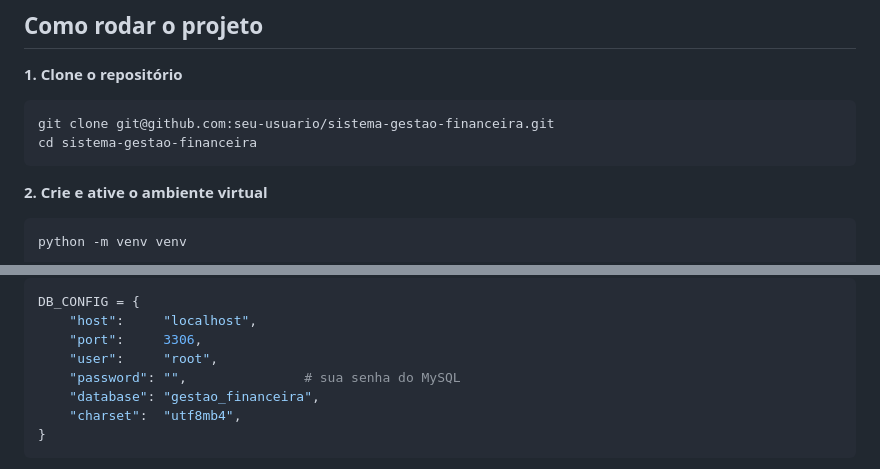
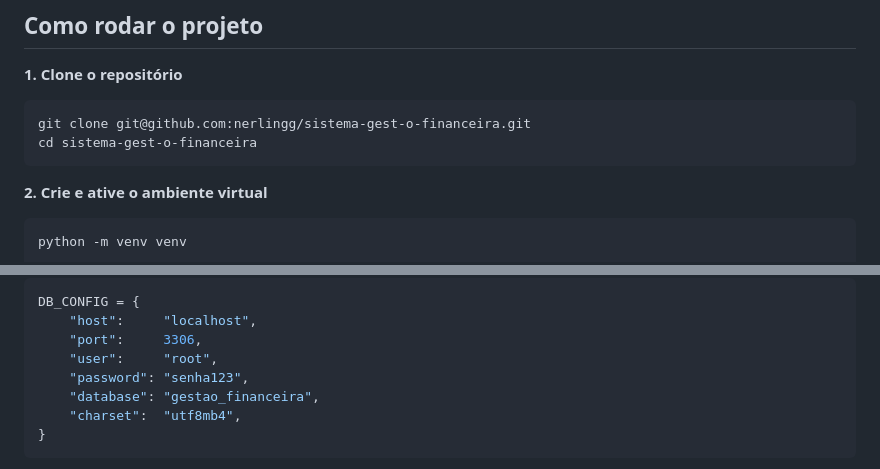
Before and after one commit to NerlingG/SISTEMA-DE-GEST-O-FINANCEIRA, a Markdown page: README.md, 2 parts joined by grey strips. Drawn GitHub-style.

Commit message:
Poucas atualizações a mais do ReadMe

````diff
--- a/README.md
+++ b/README.md
@@ -42,8 +42,8 @@ O sistema permite o cadastro e controle de receitas e despesas de uma organizaç
 
 **1. Clone o repositório**
 ```bash
-git clone git@github.com:seu-usuario/sistema-gestao-financeira.git
-cd sistema-gestao-financeira
+git clone git@github.com:nerlingg/sistema-gest-o-financeira.git
+cd sistema-gest-o-financeira
 ```
 
 **2. Crie e ative o ambiente virtual**
@@ -70,7 +70,7 @@ DB_CONFIG = {
     "host":     "localhost",
     "port":     3306,
     "user":     "root",
-    "password": "",               # sua senha do MySQL
+    "password": "senha123",
     "database": "gestao_financeira",
     "charset":  "utf8mb4",
 }
````
